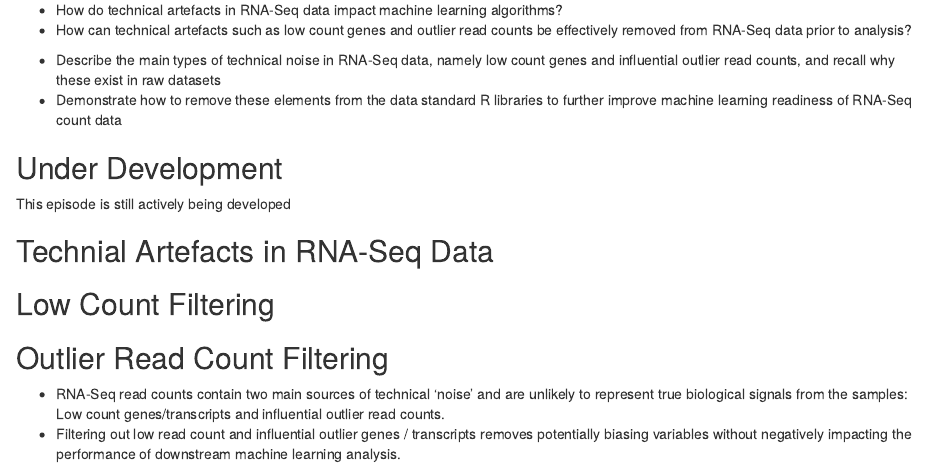
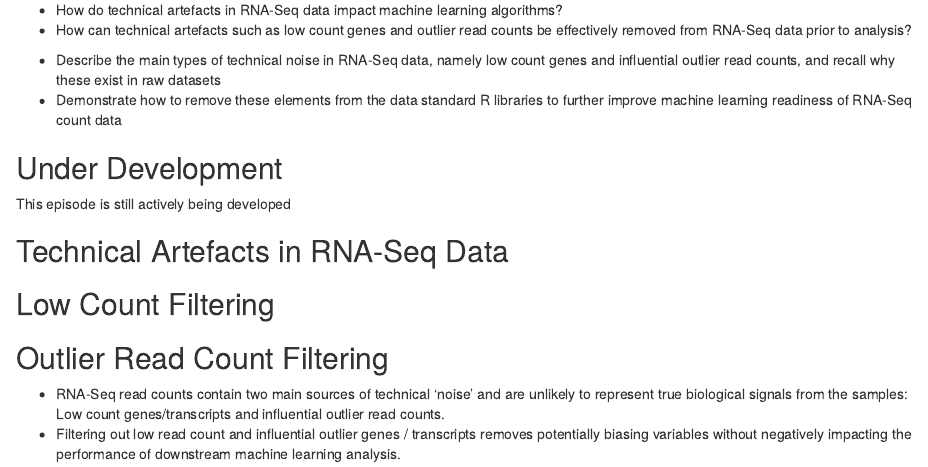
Before and after one commit to carpentries-incubator/rna-seq-data-for-ml, an R Markdown document (episodes/episode5.Rmd): the page in a window 1100 px wide, from 70 px down. Rendered offline with R 4.5, knitr and Pandoc, with nearby package versions.

Commit message:
Update episode5.Rmd
misspelt word

```diff
--- a/episodes/episode5.Rmd
+++ b/episodes/episode5.Rmd
@@ -26,7 +26,7 @@ This episode is still actively being developed
 
 ::::::::::::::::::::::::::::::::::::::
 
-## Technial Artefacts in RNA-Seq Data
+## Technical Artefacts in RNA-Seq Data
 
 
 ## Low Count Filtering
```
